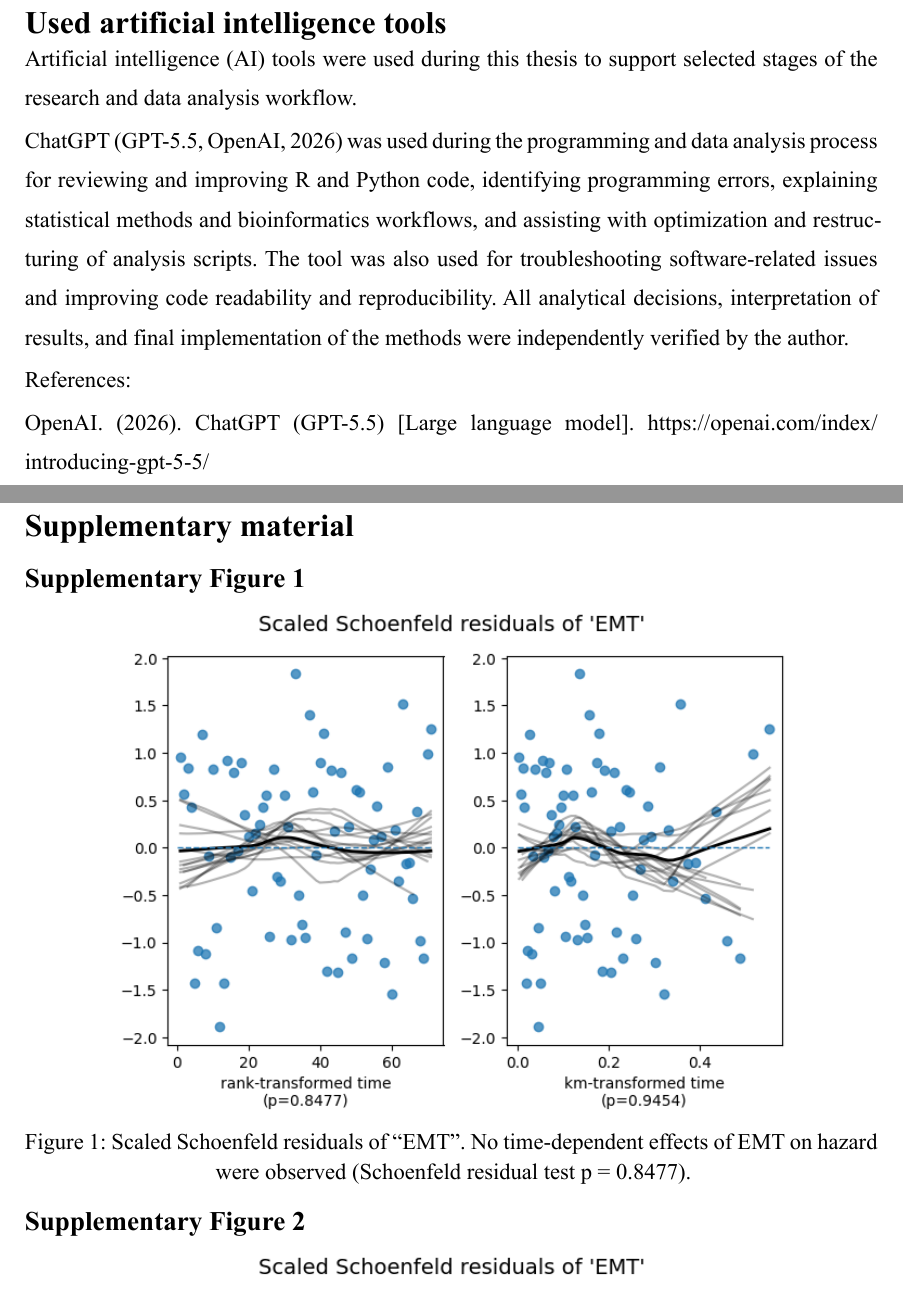
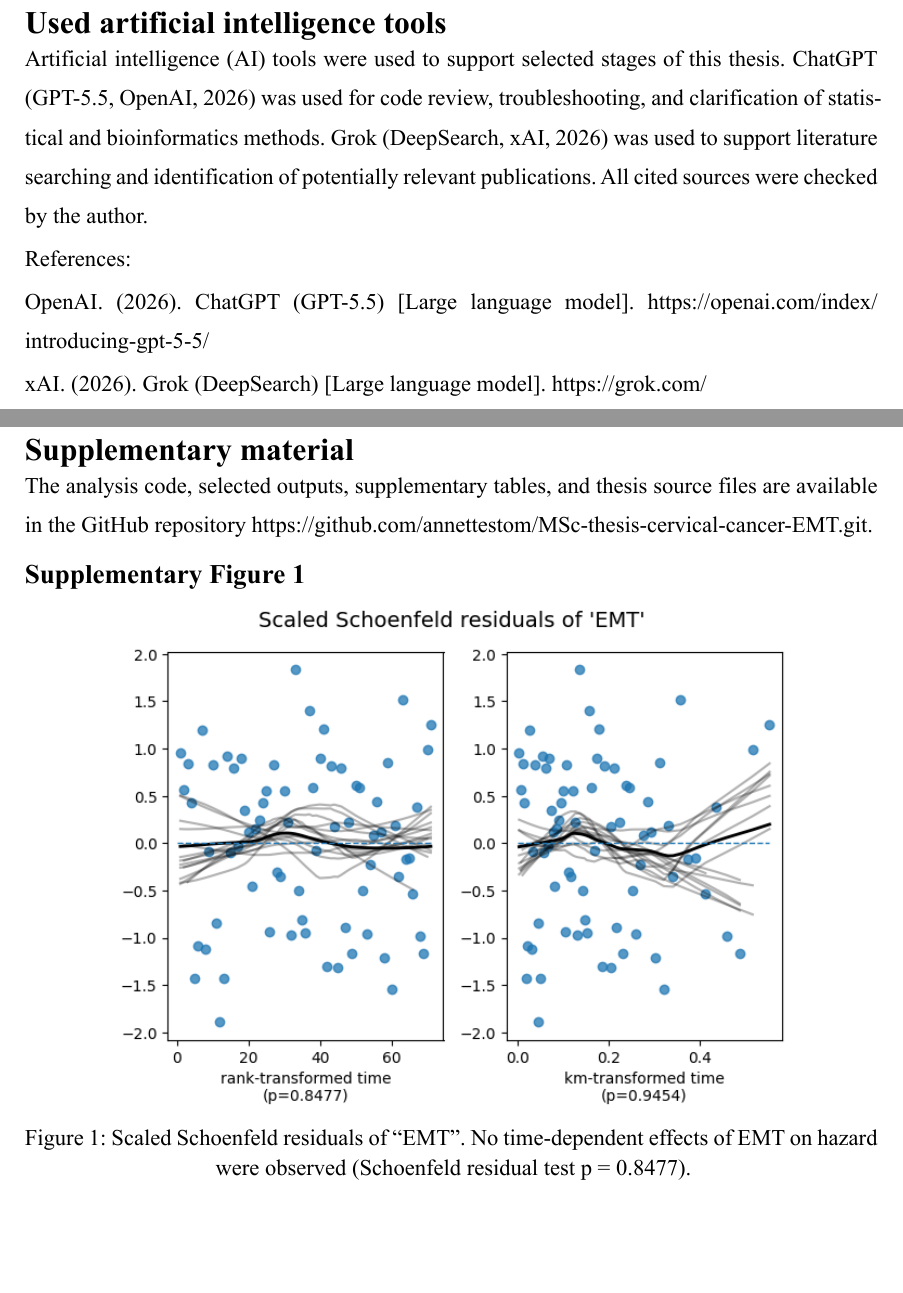
Before and after one commit to annettestom/MSc-thesis-cervical-cancer-EMT, a Typst document (thesis_paper/main.typ): two parts of pages 37 and 38 of 41, joined at a grey line, cut so that both start at the same text, the shorter picture padded with empty space. The pictures show the PDF file thesis_paper/main.pdf that the author committed with the source.

Commit message:
ai disclosure

```diff
--- a/thesis_paper/main.typ
+++ b/thesis_paper/main.typ
@@ -454,19 +454,20 @@ Tulemuste tõlgendamisel tuleb arvestada mitmete piirangutega, sealhulgas väike
 
 #heading(level: 1, numbering: none)[Used artificial intelligence tools]
 
-Artificial intelligence (AI) tools were used during this thesis to support selected stages of the research and data analysis workflow.
-
-ChatGPT (GPT-5.5, OpenAI, 2026) was used during the programming and data analysis process for reviewing and improving R and Python code, identifying programming errors, explaining statistical methods and bioinformatics workflows, and assisting with optimization and restructuring of analysis scripts. The tool was also used for troubleshooting software-related issues and improving code readability and reproducibility. All analytical decisions, interpretation of results, and final implementation of the methods were independently verified by the author.
+Artificial intelligence (AI) tools were used to support selected stages of this thesis. ChatGPT (GPT-5.5, OpenAI, 2026) was used for code review, troubleshooting, and clarification of statistical and bioinformatics methods. Grok (DeepSearch, xAI, 2026) was used to support literature searching and identification of potentially relevant publications. All cited sources were checked by the author.
 
 References:
 
 OpenAI. (2026). ChatGPT (GPT-5.5) [Large language model]. #link("https://openai.com/index/introducing-gpt-5-5/")
+
+xAI. (2026). Grok (DeepSearch) [Large language model]. #link("https://grok.com/")
 
 
 
 #pagebreak()
 
 #heading(level: 1, numbering: none)[Supplementary material]
+The analysis code, selected outputs, supplementary tables, and thesis source files are available in the GitHub repository #link("https://github.com/annettestom/MSc-thesis-cervical-cancer-EMT.git").
 
 #heading(level: 2, numbering: none)[Supplementary Figure 1]
 
```
Also changed, not shown: thesis_paper/main.pdf.
